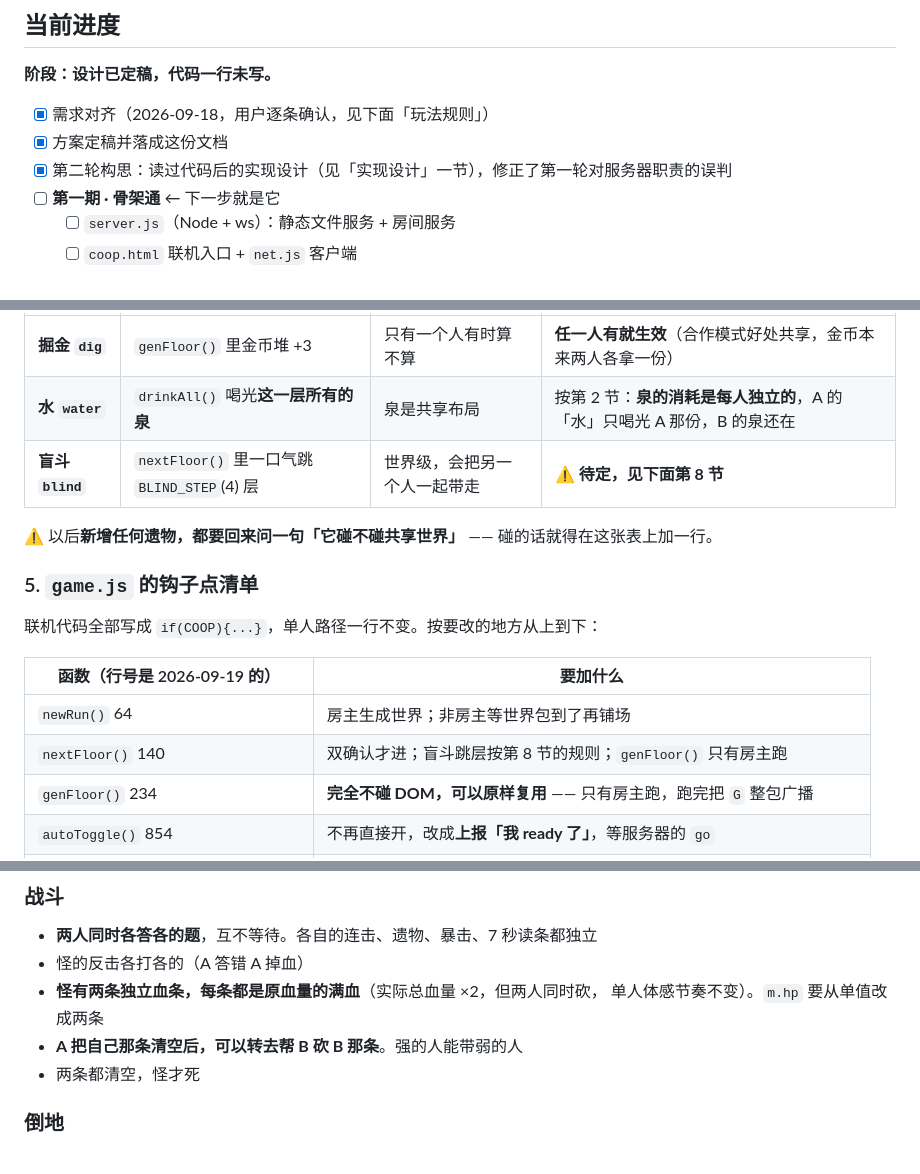
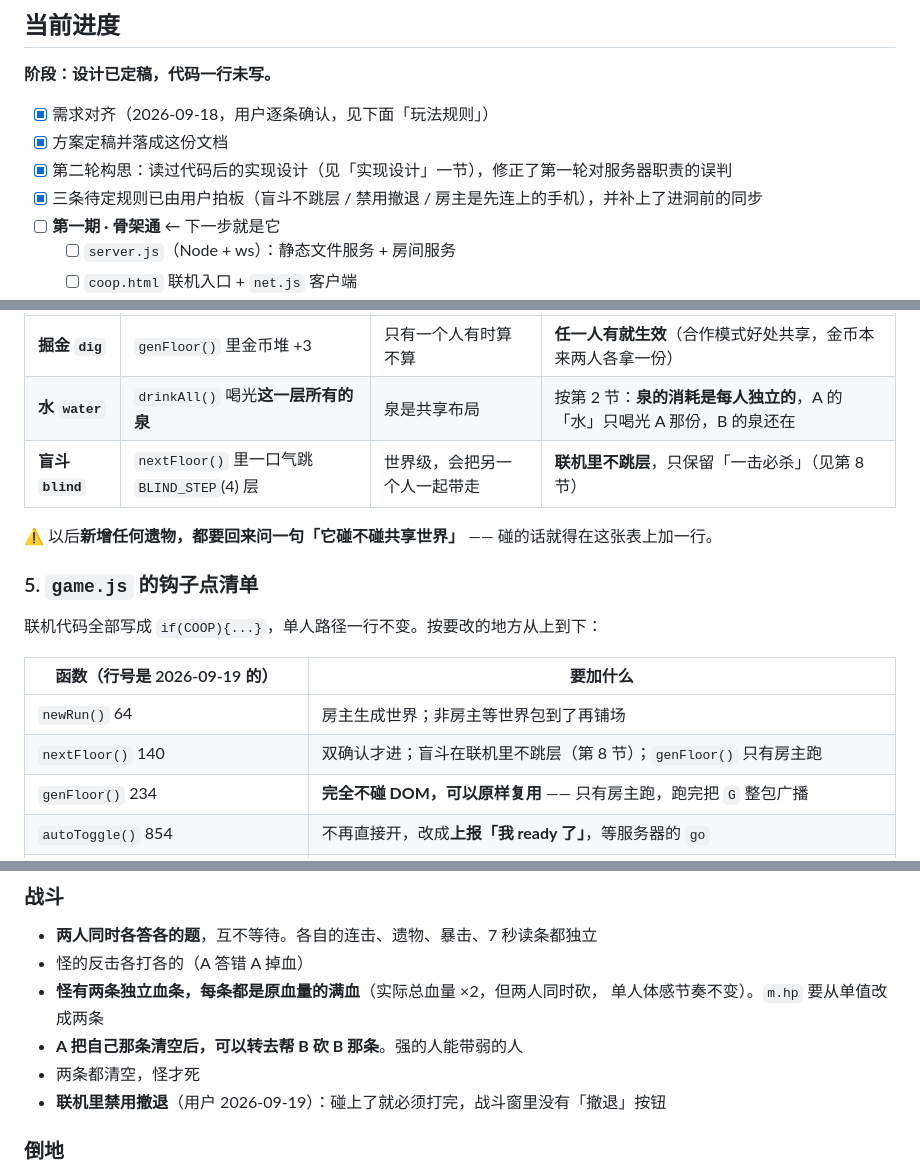
Before and after one commit to audience20060904-lang/youxu-huilang, a Markdown page: 联机方案.md, 3 parts joined by grey strips. Rendered like a GitHub page.

```diff
--- a/联机方案.md
+++ b/联机方案.md
@@ -23,6 +23,7 @@
 - [x] 需求对齐（2026-09-18，用户逐条确认，见下面「玩法规则」）
 - [x] 方案定稿并落成这份文档
 - [x] 第二轮构思：读过代码后的实现设计（见「实现设计」一节），修正了第一轮对服务器职责的误判
+- [x] 三条待定规则已由用户拍板（盲斗不跳层 / 禁用撤退 / 房主是先连上的手机），并补上了进洞前的同步
 - [ ] **第一期 · 骨架通** ← 下一步就是它
   - [ ] `server.js`（Node + ws）：静态文件服务 + 房间服务
   - [ ] `coop.html` 联机入口 + `net.js` 客户端
@@ -149,7 +150,7 @@
 | --- | --- | --- | --- |
 | **掘金 `dig`** | `genFloor()` 里金币堆 +3 | 只有一个人有时算不算 | **任一人有就生效**（合作模式好处共享，金币本来两人各拿一份） |
 | **水 `water`** | `drinkAll()` 喝光**这一层所有的泉** | 泉是共享布局 | 按第 2 节：**泉的消耗是每人独立的**，A 的「水」只喝光 A 那份，B 的泉还在 |
-| **盲斗 `blind`** | `nextFloor()` 里一口气跳 `BLIND_STEP`(4) 层 | 世界级，会把另一个人一起带走 | ⚠️ **待定，见下面第 8 节** |
+| **盲斗 `blind`** | `nextFloor()` 里一口气跳 `BLIND_STEP`(4) 层 | 世界级，会把另一个人一起带走 | **联机里不跳层**，只保留「一击必杀」（见第 8 节） |
 
 ⚠️ 以后**新增任何遗物，都要回来问一句「它碰不碰共享世界」** —— 碰的话就得在这张表上加一行。
 
@@ -160,7 +161,7 @@
 | 函数（行号是 2026-09-19 的） | 要加什么 |
 | --- | --- |
 | `newRun()` 64 | 房主生成世界；非房主等世界包到了再铺场 |
-| `nextFloor()` 140 | 双确认才进；盲斗跳层按第 8 节的规则；`genFloor()` 只有房主跑 |
+| `nextFloor()` 140 | 双确认才进；盲斗在联机里不跳层（第 8 节）；`genFloor()` 只有房主跑 |
 | `genFloor()` 234 | **完全不碰 DOM，可以原样复用** —— 只有房主跑，跑完把 `G` 整包广播 |
 | `autoToggle()` 854 | 不再直接开，改成**上报「我 ready 了」**，等服务器的 `go` |
 | `autoTick()` 838 | 移动锁阶段：只有收到 `go` 才走；160ms 轮询本身照旧 |
@@ -264,6 +295,7 @@ JSON 文本帧，每条带一个 `t`（type）。**先照这张表实现，不
   单人体感节奏不变）。`m.hp` 要从单值改成两条
 - **A 把自己那条清空后，可以转去帮 B 砍 B 那条**。强的人能带弱的人
 - 两条都清空，怪才死
+- **联机里禁用撤退**（用户 2026-09-19）：碰上了就必须打完，战斗窗里没有「撤退」按钮
 
 ### 倒地
 
```
Also changed, not shown: other parts of 联机方案.md (+44 -9 lines).
